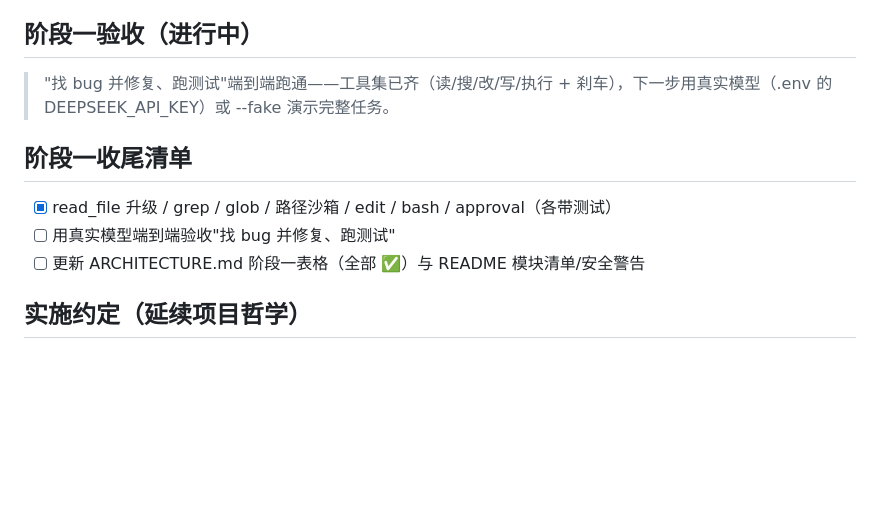
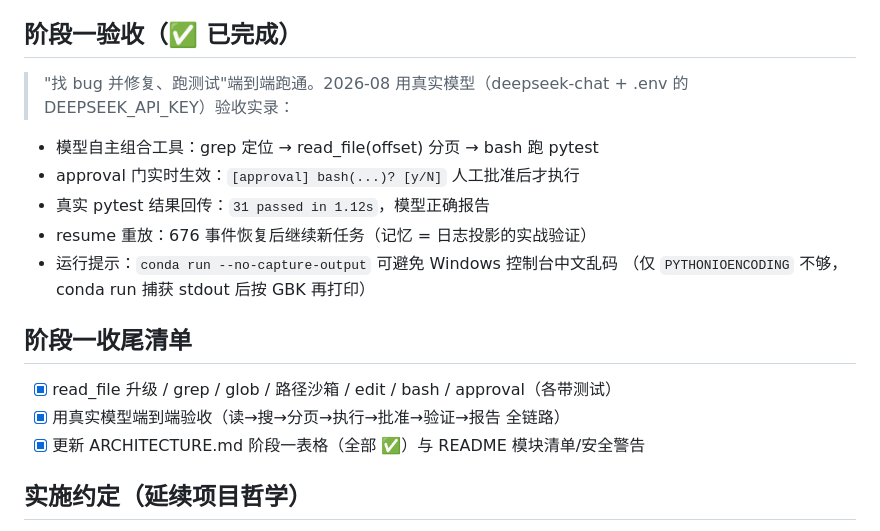
Before and after one commit to uphome/my-coder, a Markdown page: NEXT_STEPS.md, the part around the change. GitHub-like rendering; blank space fills up the shorter version.

```diff
--- a/NEXT_STEPS.md
+++ b/NEXT_STEPS.md
@@ -129,16 +129,23 @@
 - harness 对照：harness 用 `fs/write-intent` / `fs/edit-intent` 事件瀑布
   （waterfall）实现审批桥；demo 用"声明 + 钩子"简化版，功能等价
 
-## 阶段一验收（进行中）
+## 阶段一验收（✅ 已完成）
 
-> "找 bug 并修复、跑测试"端到端跑通——工具集已齐（读/搜/改/写/执行 +
-> 刹车），下一步用真实模型（.env 的 DEEPSEEK_API_KEY）或 --fake 演示完整任务。
+> "找 bug 并修复、跑测试"端到端跑通。2026-08 用真实模型（deepseek-chat +
+> .env 的 DEEPSEEK_API_KEY）验收实录：
+
+- 模型自主组合工具：grep 定位 → read_file(offset) 分页 → bash 跑 pytest
+- approval 门实时生效：`[approval] bash(...)? [y/N]` 人工批准后才执行
+- 真实 pytest 结果回传：`31 passed in 1.12s`，模型正确报告
+- resume 重放：676 事件恢复后继续新任务（记忆 = 日志投影的实战验证）
+- 运行提示：`conda run --no-capture-output` 可避免 Windows 控制台中文乱码
+  （仅 `PYTHONIOENCODING` 不够，conda run 捕获 stdout 后按 GBK 再打印）
 
 ## 阶段一收尾清单
 
 - [x] read_file 升级 / grep / glob / 路径沙箱 / edit / bash / approval（各带测试）
-- [ ] 用真实模型端到端验收"找 bug 并修复、跑测试"
-- [ ] 更新 ARCHITECTURE.md 阶段一表格（全部 ✅）与 README 模块清单/安全警告
+- [x] 用真实模型端到端验收（读→搜→分页→执行→批准→验证→报告 全链路）
+- [x] 更新 ARCHITECTURE.md 阶段一表格（全部 ✅）与 README 模块清单/安全警告
 
 ## 实施约定（延续项目哲学）
 
```
Also changed, not shown: AGENTS.md (+3 -3 lines), README.md (+6 -5 lines).
